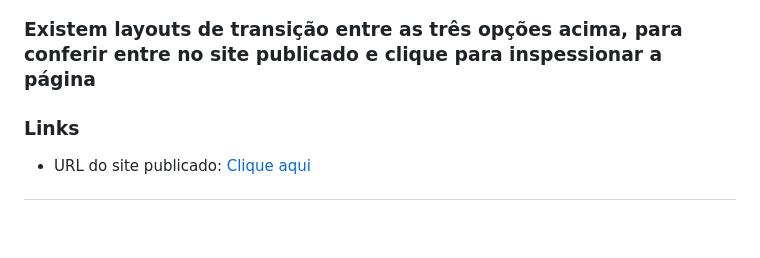
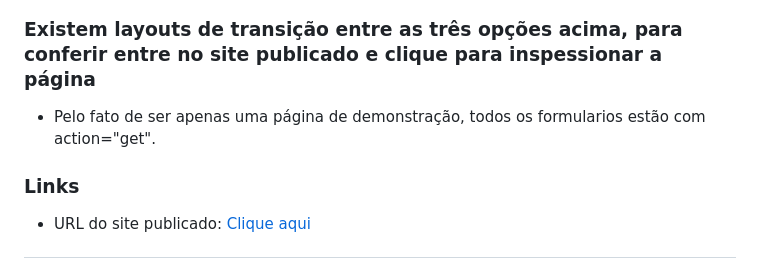
Before and after one commit to Guilherme-dDiniz/fylo-landing-page-with-two-column-layout-master, a Markdown page: README.md, the part around the change. GitHub-like rendering; blank space fills up the shorter version.

```diff
--- a/README.md
+++ b/README.md
@@ -42,6 +42,7 @@ Esta é a minha solução para o desafio [Fylo landing page with two column layo
 </p>
 
 ### Existem layouts de transição entre as três opções acima, para conferir entre no site publicado e clique para inspessionar a página
+- Pelo fato de ser apenas uma página de demonstração, todos os formularios estão com action="get".
 
 ### Links
 
```
